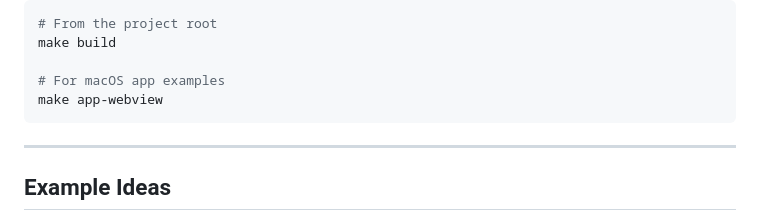
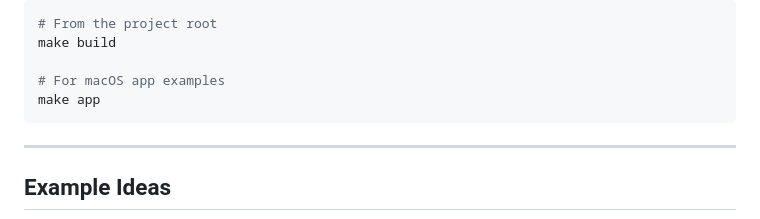
Before and after one commit to polds/tui-streamer, a Markdown page: examples/README.md, the part around the change. Drawn GitHub-style.

````diff
--- a/examples/README.md
+++ b/examples/README.md
@@ -74,7 +74,7 @@ All examples assume you've built tui-streamer first:
 make build
 
 # For macOS app examples
-make app-webview
+make app
 ```
 
 ---
````
Also changed, not shown: README.md (+2 -16 lines), examples/lorem-ipsum/README.md (+2 -2 lines).
